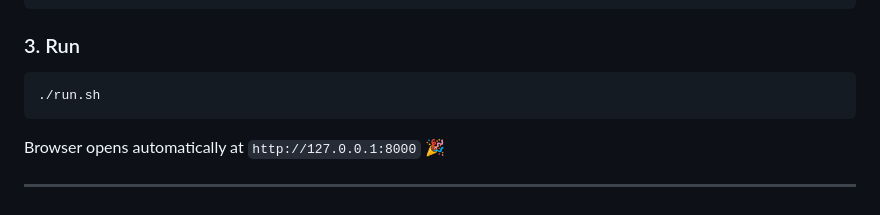
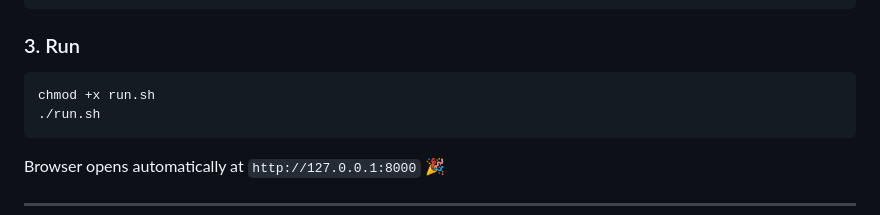
Before and after one commit to amibening/chatbot-test-harness, a Markdown page: README.md, the part around the change. GitHub-like rendering.

Commit message:
Update README.md: Add chmod command to Quick Start
- Add chmod +x run.sh step before running the script
- Ensures users can execute run.sh without permission issues

````diff
--- a/README.md
+++ b/README.md
@@ -41,6 +41,7 @@ ENABLE_CONTEXT=true
 ### 3. Run
 
 ```bash
+chmod +x run.sh
 ./run.sh
 ```
 
````
